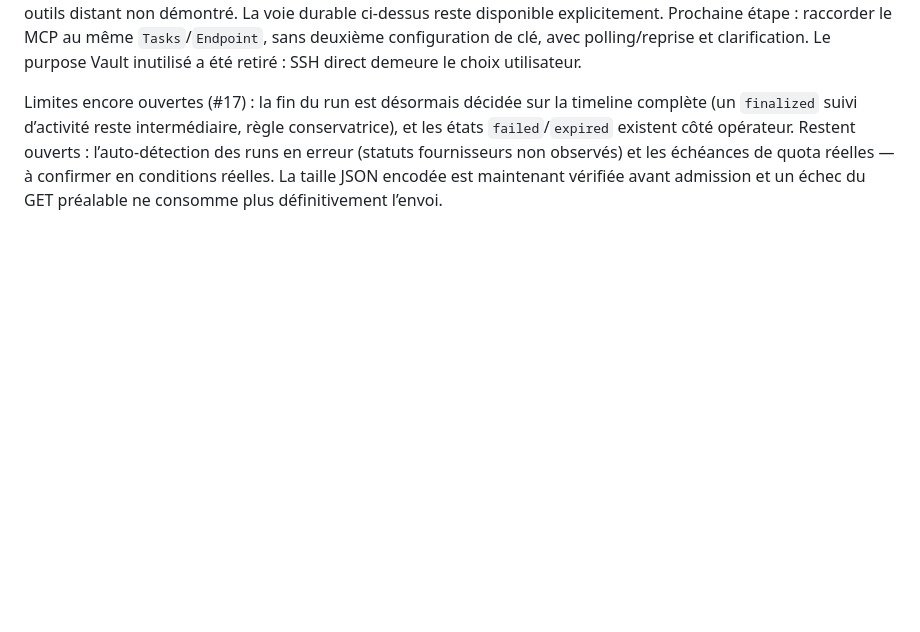
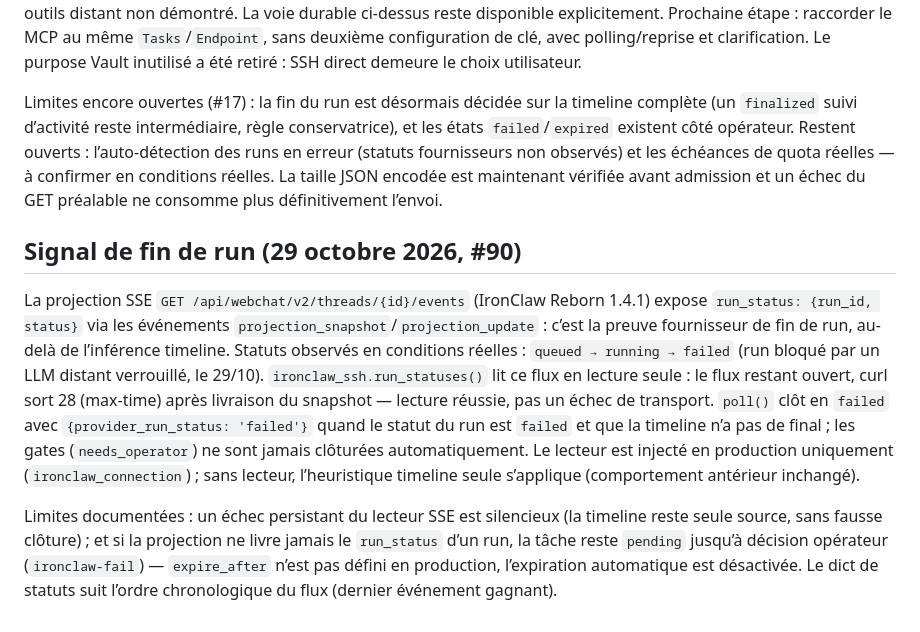
Before and after one commit to heraisys-sas/reprise-harness, a Markdown page: agent-resume/IRONCLAW-SSH.md, the part around the change. Rendered like a GitHub page; blank space fills up the shorter version.

Commit message:
docs(ironclaw): documente le signal de fin de run SSE et ses limites (#90)
Traite les réserves de la relecture de 8c0faea : comportement en cas
d'absence de run_status (tâche pending jusqu'à décision opérateur,
expire_after non défini en production), échecs silencieux du lecteur,
ordre chronologique du dict de statuts.

```diff
--- a/agent-resume/IRONCLAW-SSH.md
+++ b/agent-resume/IRONCLAW-SSH.md
@@ -79,3 +79,9 @@ Un essai réel minimal a fourni `REPRISE_OK`. L’ACK initial non reconnu a ét
 La revue du lot DSH a montré deux chaînes distinctes. Le prototype `ironclaw.py`/`ironclaw run -m` est conservé à titre expérimental mais désactivé dans le MCP : résultat stdout tronqué, santé insuffisamment prouvée, contrôle des outils distant non démontré. La voie durable ci-dessus reste disponible explicitement. Prochaine étape : raccorder le MCP au même `Tasks`/`Endpoint`, sans deuxième configuration de clé, avec polling/reprise et clarification. Le purpose Vault inutilisé a été retiré : SSH direct demeure le choix utilisateur.
 
 Limites encore ouvertes (#17) : la fin du run est désormais décidée sur la timeline complète (un `finalized` suivi d’activité reste intermédiaire, règle conservatrice), et les états `failed`/`expired` existent côté opérateur. Restent ouverts : l’auto-détection des runs en erreur (statuts fournisseurs non observés) et les échéances de quota réelles — à confirmer en conditions réelles. La taille JSON encodée est maintenant vérifiée avant admission et un échec du GET préalable ne consomme plus définitivement l’envoi.
+
+## Signal de fin de run (29 octobre 2026, #90)
+
+La projection SSE `GET /api/webchat/v2/threads/{id}/events` (IronClaw Reborn 1.4.1) expose `run_status: {run_id, status}` via les événements `projection_snapshot`/`projection_update` : c’est la preuve fournisseur de fin de run, au-delà de l’inférence timeline. Statuts observés en conditions réelles : `queued → running → failed` (run bloqué par un LLM distant verrouillé, le 29/10). `ironclaw_ssh.run_statuses()` lit ce flux en lecture seule : le flux restant ouvert, curl sort 28 (max-time) après livraison du snapshot — lecture réussie, pas un échec de transport. `poll()` clôt en `failed` avec `{provider_run_status: 'failed'}` quand le statut du run est `failed` et que la timeline n’a pas de final ; les gates (`needs_operator`) ne sont jamais clôturées automatiquement. Le lecteur est injecté en production uniquement (`ironclaw_connection`) ; sans lecteur, l’heuristique timeline seule s’applique (comportement antérieur inchangé).
+
+Limites documentées : un échec persistant du lecteur SSE est silencieux (la timeline reste seule source, sans fausse clôture) ; et si la projection ne livre jamais le `run_status` d’un run, la tâche reste `pending` jusqu’à décision opérateur (`ironclaw-fail`) — `expire_after` n’est pas défini en production, l’expiration automatique est désactivée. Le dict de statuts suit l’ordre chronologique du flux (dernier événement gagnant).
```
